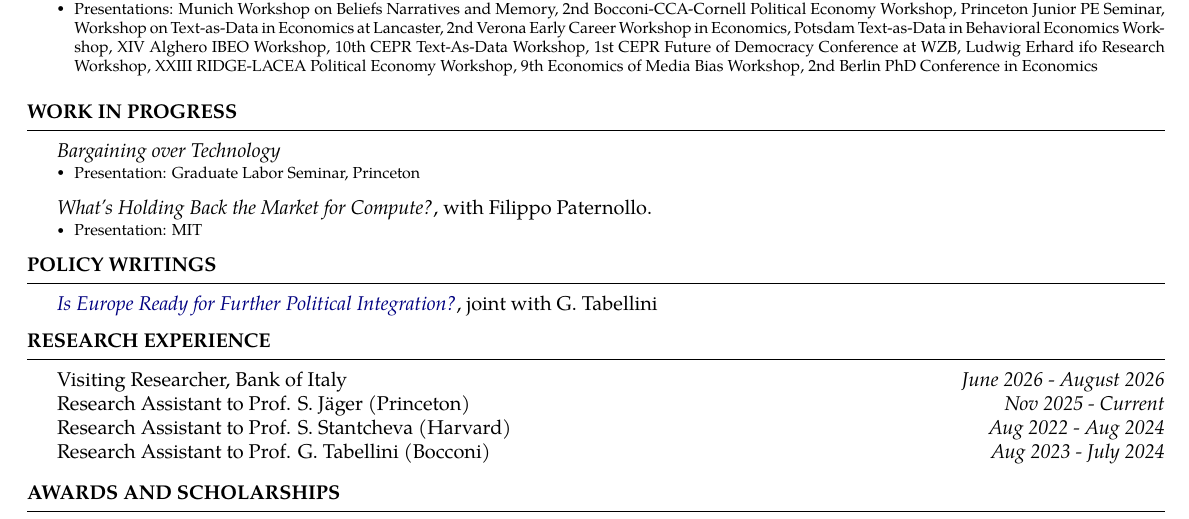
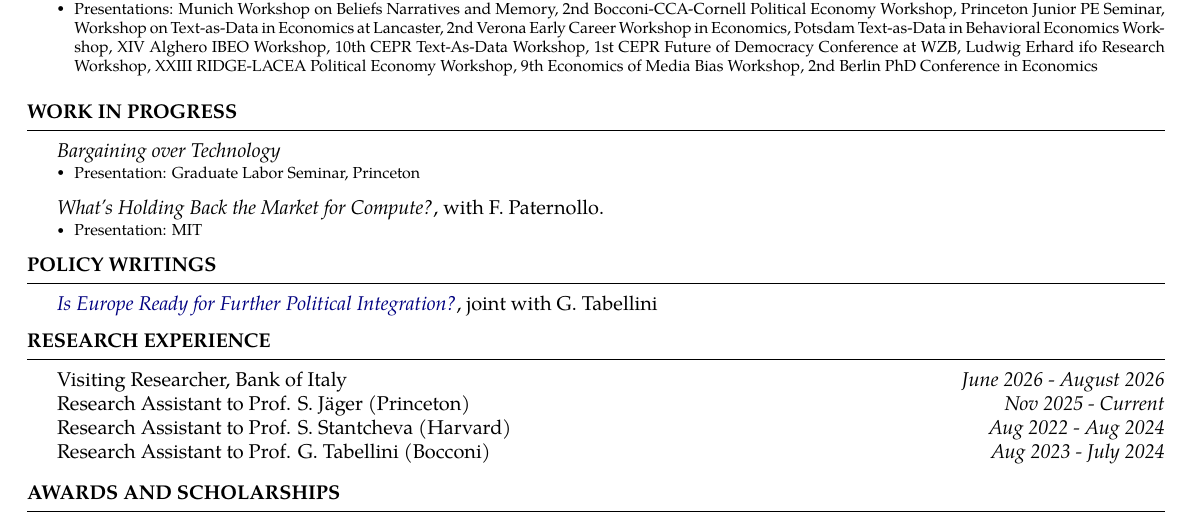
Before and after one commit to albertobinetti/albertobinetti.github.io, a LaTeX CV (content/cv/cv.tex): part of the page, cut so that both start at the same text. Compiled offline with pdfLaTeX.

Commit message:
update cv

```diff
--- a/content/cv/cv.tex
+++ b/content/cv/cv.tex
@@ -142,7 +142,7 @@
 		\begin{itemize}[leftmargin=*]\itemsep=-0.2cm
 			\item \footnotesize {Presentation: Graduate Labor Seminar, Princeton}
 		\end{itemize}
-		\textit{What's Holding Back the Market for Compute?}, with Filippo Paternollo.
+		\textit{What's Holding Back the Market for Compute?}, with F. Paternollo.
 		\vspace{-0.17cm}
 		\begin{itemize}[leftmargin=*]\itemsep=-0.2cm
 			\item \footnotesize {Presentation: MIT}
```
Also changed, not shown: content/cv/cv.bbl (added), content/cv/cv.pdf, 4 other files.
